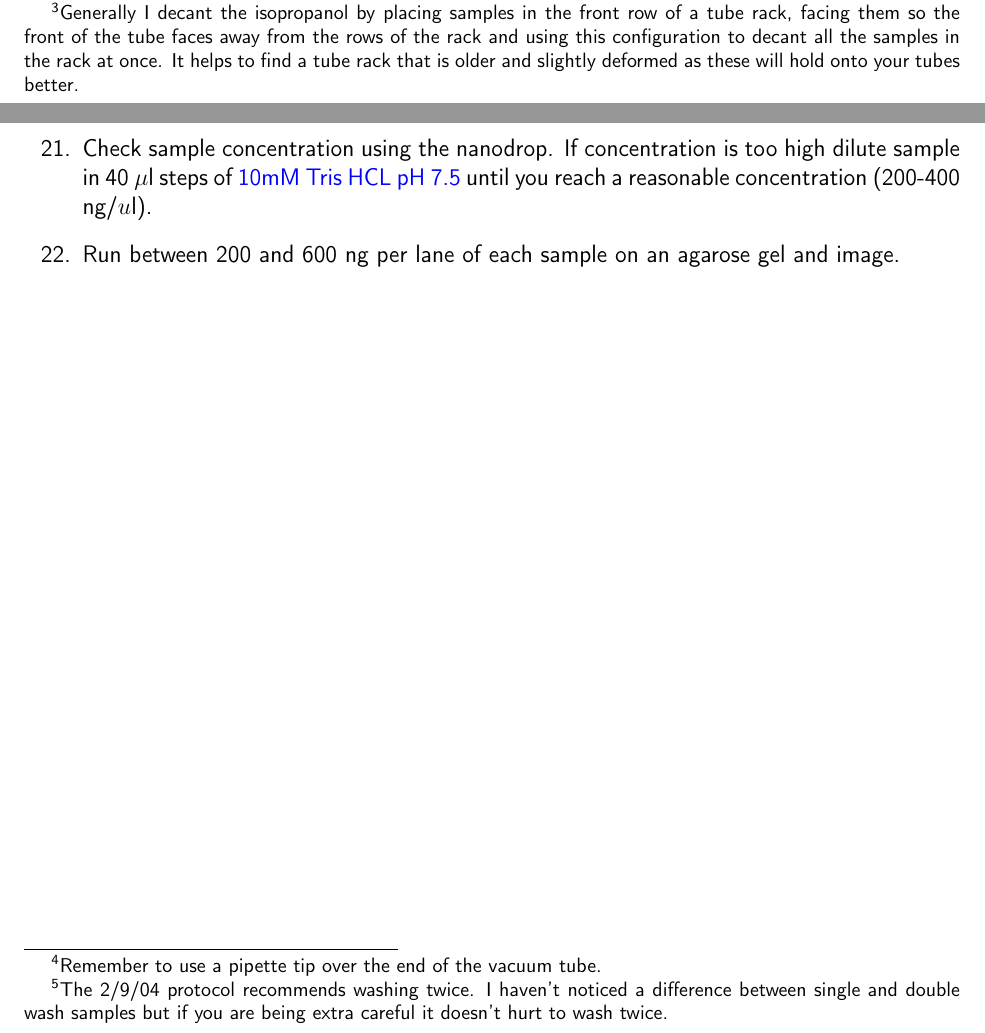
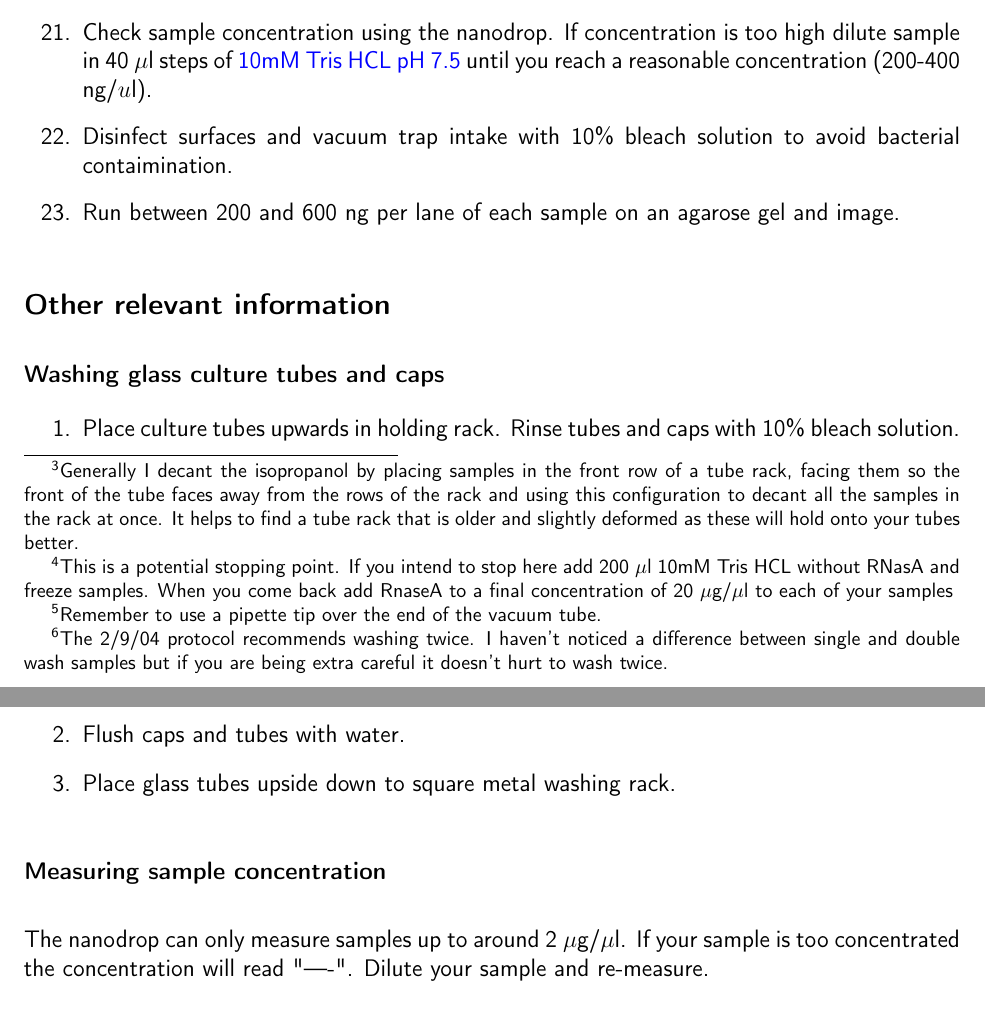
Before and after one commit to EthanHolleman/plasmid-minipreps-protocol, a LaTeX document (plasmid-minipreps.tex): two parts of pages 3 and 4 of 4 before the commit and two parts of pages 4 and 5 of 5 after it, joined at a grey line, cut so that both start at the same text. Compiled offline with pdfLaTeX.

Commit message:
add couple additional notes

```diff
--- a/plasmid-minipreps.tex
+++ b/plasmid-minipreps.tex
@@ -150,7 +154,7 @@ If making RnaseA solution, add RnaseA stock to a final concentration of 20 $\mu$
 
 	\item Discard supernatent by decanting \footnote{Generally I decant the isopropanol by placing samples in the front row of a tube rack, facing them so the front of the tube faces away from the rows of the rack and using this configuration to decant all the samples in the rack at once. It helps to find a tube rack that is older and slightly deformed as these will hold onto your tubes better.} or with vacuum trap. Wash pellet with 500 $\mu$l of 70\% ethanol. Remove ethanol wash using a vacuum trap.
 
-	\item Add 200 $\mu$l \hyperref[sec:tris]{10mM Tris HCL RnaseA} solution to each sample. Vortex to disolve the pellet. Incubate samples at 37 $^{\circ}$C for 10 minutes.
+	\item Add 200 $\mu$l \hyperref[sec:tris]{10mM Tris HCL RnaseA} solution to each sample \footnote{This is a potential stopping point. If you intend to stop here add 200  $\mu$l 10mM Tris HCL without RNasA and freeze samples. When you come back add RnaseA to a final concentration of 20 $\mu$g/$\mu$l to each of your samples}. Vortex to disolve the pellet. Incubate samples at 37 $^{\circ}$C for 10 minutes.
 
 	\item Add 200 $\mu$l of \hyperref[sec:licl]{10M LiCl}. Mix solutions by inverting 6 times.
 
@@ -170,10 +174,26 @@ If making RnaseA solution, add RnaseA stock to a final concentration of 20 $\mu$
 
 	\item Check sample concentration using the nanodrop. If concentration is too high dilute sample in 40 $\mu$l steps of \hyperref[sec:tris]{10mM Tris HCL pH 7.5} until you reach a reasonable concentration (200-400 ng/$u$l).
 
+	\item Disinfect surfaces and vacuum trap intake with 10\% bleach solution to avoid bacterial contaimination.
+
 	\item Run between 200 and 600 ng per lane of each sample on an agarose gel and image.
 
 
 \end{enumerate}
 
+\subsection*{Other relevant information}
+
+\subsubsection*{Washing glass culture tubes and caps}
+
+\begin{enumerate}
+	\item Place culture tubes upwards in holding rack. Rinse tubes and caps with 10\% bleach solution.
+	\item Flush caps and tubes with water.
+	\item Place glass tubes upside down to square metal washing rack.
+\end{enumerate}
+
+\subsubsection*{Measuring sample concentration}
+
+The nanodrop can only measure samples up to around 2 $\mu$g/$\mu$l. If your sample is too concentrated the concentration will read "----". Dilute your sample and re-measure.
+
 
 \end{document}
```
Also changed, not shown: plasmid-minipreps.pdf, plasmid-minipreps.tex (6 more changed lines).
